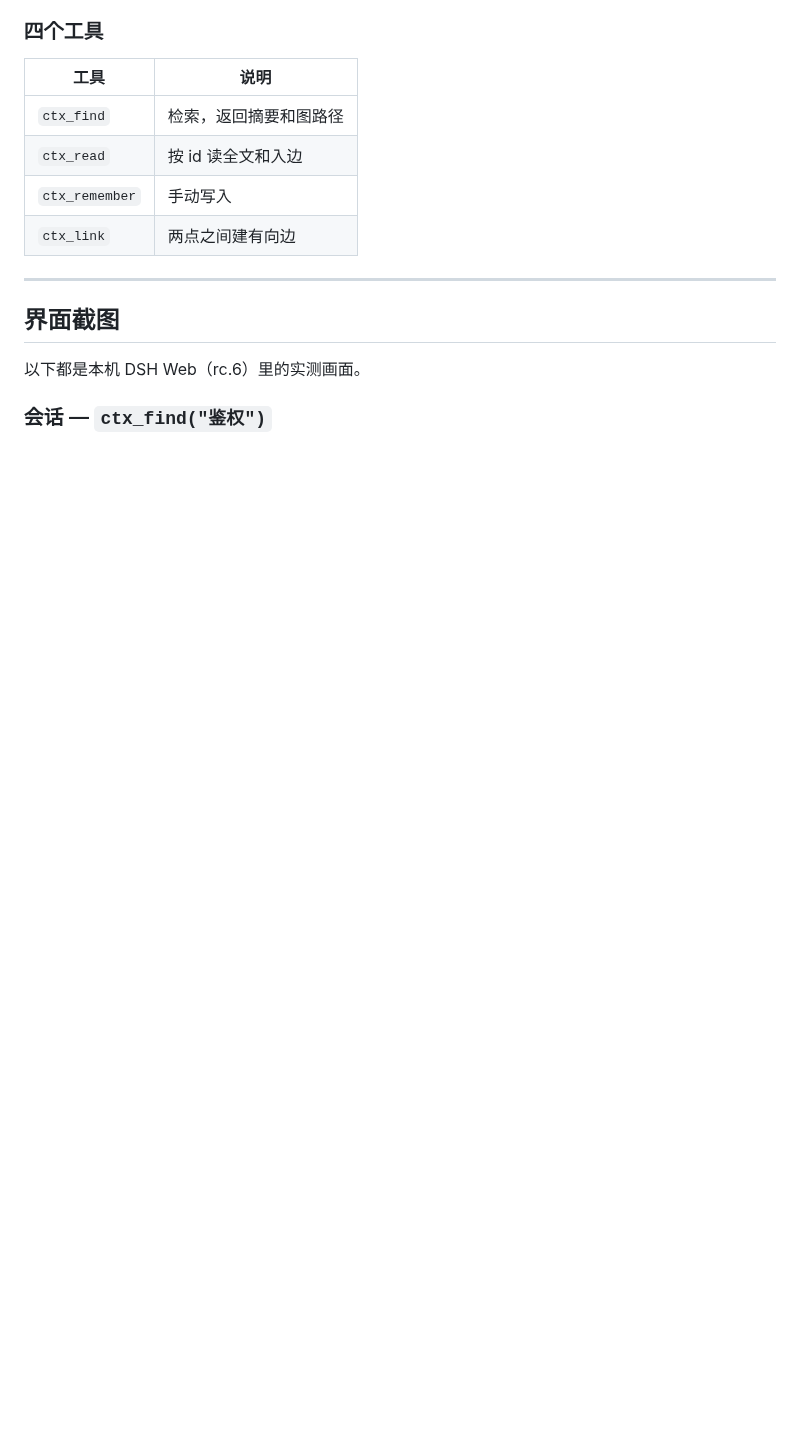
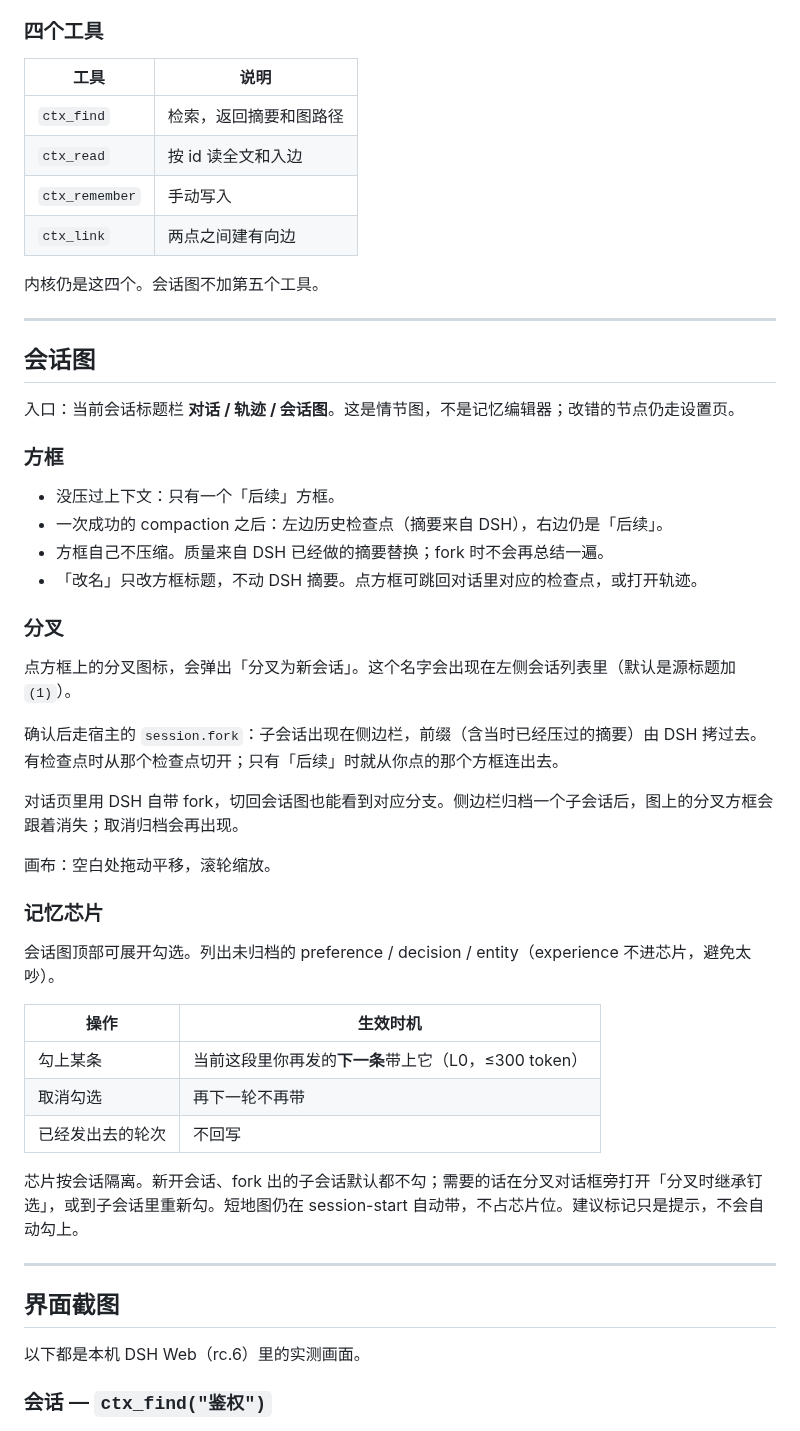
Before and after one commit to QWQcool/dsh-trivium, a Markdown page: README.md, the part around one of its changes. GitHub-like rendering; blank space fills up the shorter version.

```diff
--- a/README.md
+++ b/README.md
@@ -58,6 +67,43 @@ node scripts/link-dsh.mjs
 | `ctx_read` | 按 id 读全文和入边 |
 | `ctx_remember` | 手动写入 |
 | `ctx_link` | 两点之间建有向边 |
+
+内核仍是这四个。会话图不加第五个工具。
+
+---
+
+## 会话图
+
+入口：当前会话标题栏 **对话 / 轨迹 / 会话图**。这是情节图，不是记忆编辑器；改错的节点仍走设置页。
+
+### 方框
+
+- 没压过上下文：只有一个「后续」方框。
+- 一次成功的 compaction 之后：左边历史检查点（摘要来自 DSH），右边仍是「后续」。
+- 方框自己不压缩。质量来自 DSH 已经做的摘要替换；fork 时不会再总结一遍。
+- 「改名」只改方框标题，不动 DSH 摘要。点方框可跳回对话里对应的检查点，或打开轨迹。
+
+### 分叉
+
+点方框上的分叉图标，会弹出「分叉为新会话」。这个名字会出现在左侧会话列表里（默认是源标题加 `(1)`）。
+
+确认后走宿主的 `session.fork`：子会话出现在侧边栏，前缀（含当时已经压过的摘要）由 DSH 拷过去。有检查点时从那个检查点切开；只有「后续」时就从你点的那个方框连出去。
+
+对话页里用 DSH 自带 fork，切回会话图也能看到对应分支。侧边栏归档一个子会话后，图上的分叉方框会跟着消失；取消归档会再出现。
+
+画布：空白处拖动平移，滚轮缩放。
+
+### 记忆芯片
+
+会话图顶部可展开勾选。列出未归档的 preference / decision / entity（experience 不进芯片，避免太吵）。
+
+| 操作 | 生效时机 |
+|---|---|
+| 勾上某条 | 当前这段里你再发的**下一条**带上它（L0，≤300 token） |
+| 取消勾选 | 再下一轮不再带 |
+| 已经发出去的轮次 | 不回写 |
+
+芯片按会话隔离。新开会话、fork 出的子会话默认都不勾；需要的话在分叉对话框旁打开「分叉时继承钉选」，或到子会话里重新勾。短地图仍在 session-start 自动带，不占芯片位。建议标记只是提示，不会自动勾上。
 
 ---
 
```
Also changed, not shown: other parts of README.md (+21 -4 lines), PLAN-session-map.md (+1 -1 lines), PLAN.md (+5 -5 lines), docs/screenshots/06-session-map.png (added), 4 other files.
